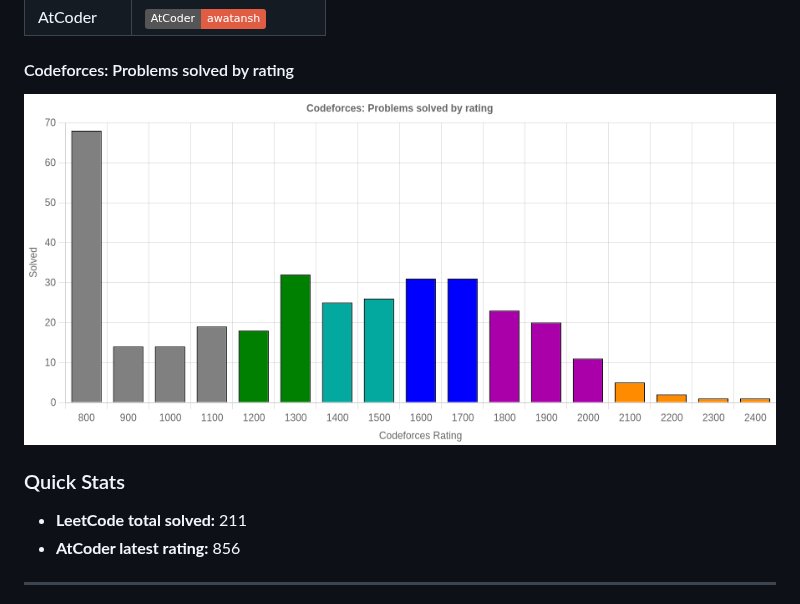
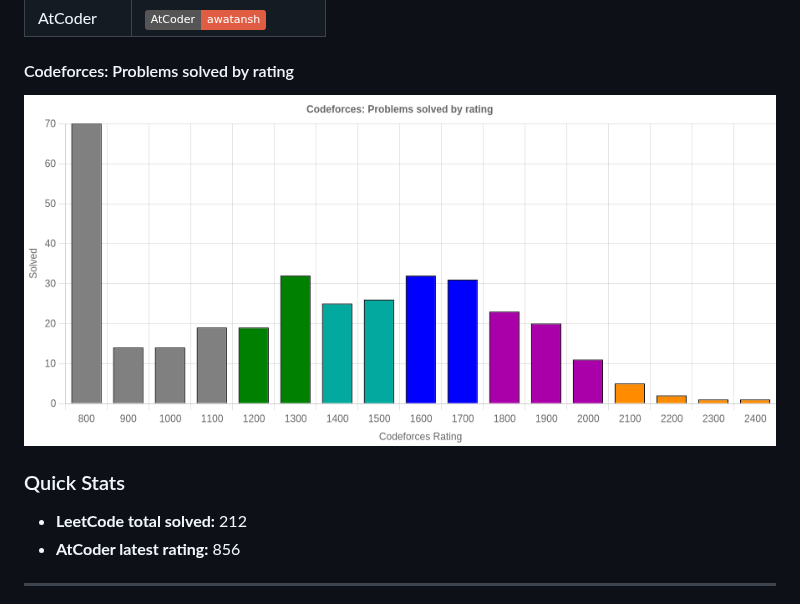
Before and after one commit to Awatansh/awatansh, a Markdown page: README.md, the part around the change. Rendered like a GitHub page; pictures changed too: assets/cf_rating_chart.png; badges without logos.

```diff
--- a/README.md
+++ b/README.md
@@ -19,7 +19,7 @@ A passionate software dev with a keen interest in problem solving and advanced a
 </div>
 
 ### Quick Stats
-- **LeetCode total solved:** 211
+- **LeetCode total solved:** 212
 - **AtCoder latest rating:** 856
 
 ---
```
Also changed, not shown: 2 other files.
